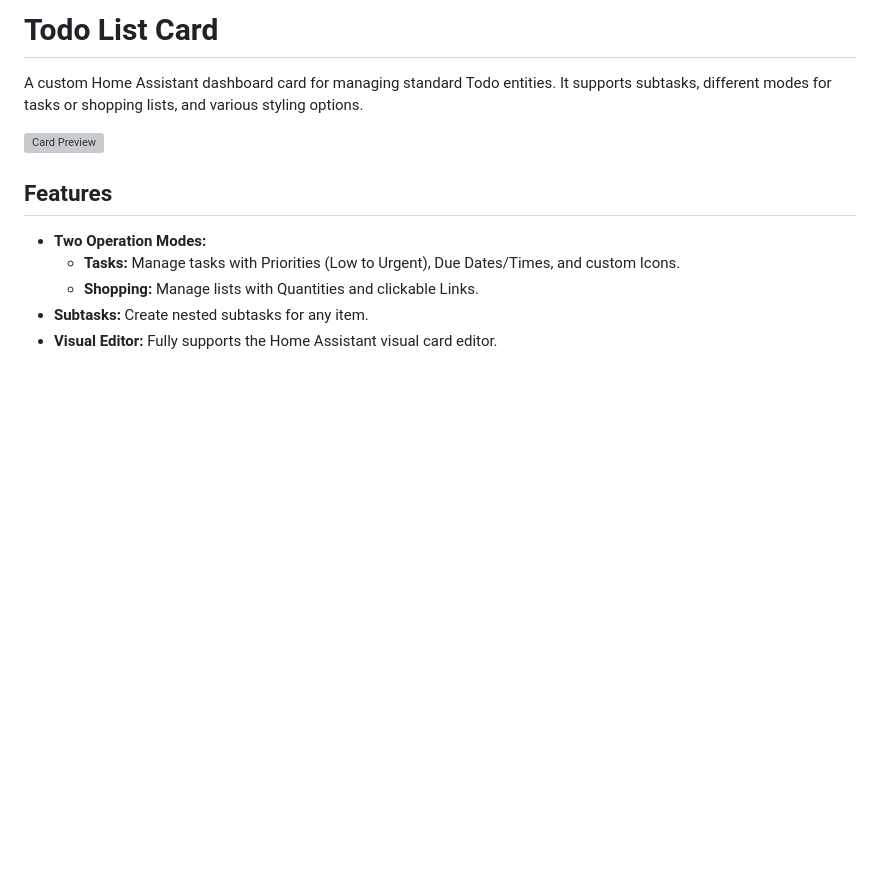
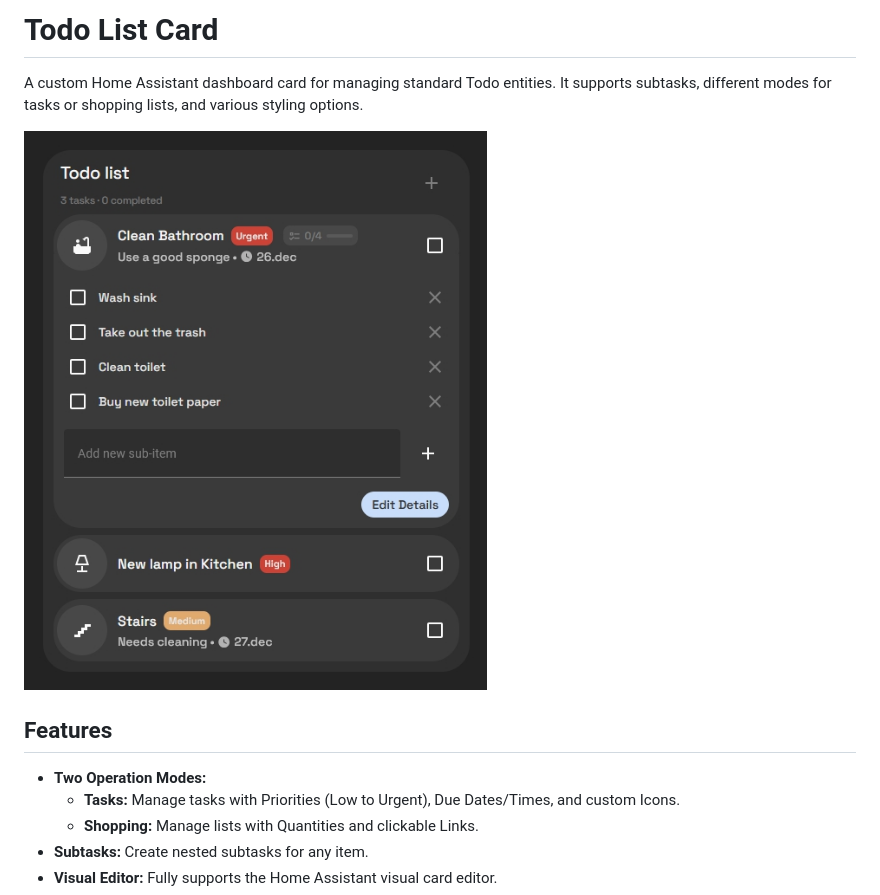
Before and after one commit to agoberg85/home-assistant-todo-card, a Markdown page: README.md, the part around the change. Drawn GitHub-style; pictures changed too: screenshot.jpg (added); blank space fills up the shorter version; grey boxes are pictures that could not be loaded.

```diff
--- a/README.md
+++ b/README.md
@@ -2,7 +2,7 @@
 
 A custom Home Assistant dashboard card for managing standard Todo entities. It supports subtasks, different modes for tasks or shopping lists, and various styling options.
 
-![Card Preview](images/screenshot.png)
+![Card Preview](screenshot.jpg)
 
 ## Features
 
```
